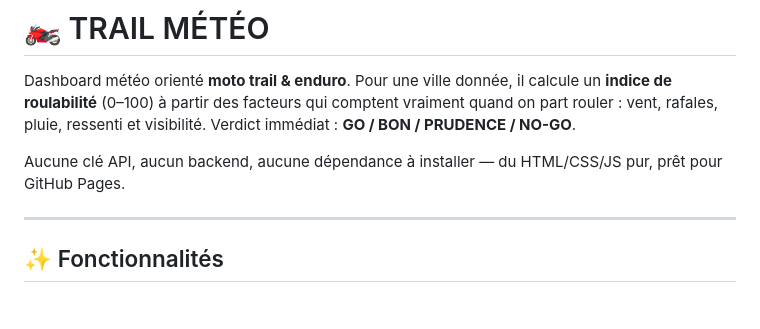
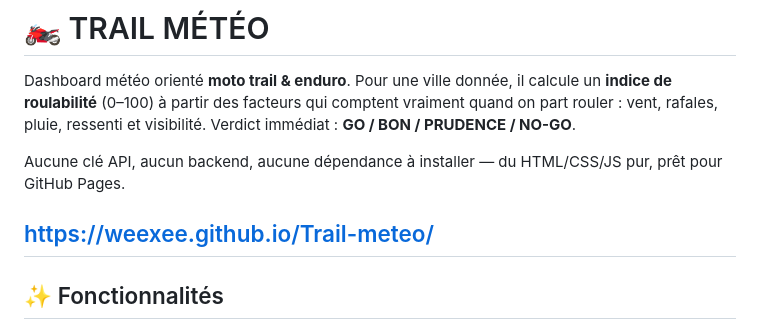
Before and after one commit to WeeXee/Trail-Meteo, a Markdown page: README.md, the part around the change. GitHub-like rendering; blank space fills up the shorter version.

Commit message:
Add project link to README
Added project link to the README for easy access.

```diff
--- a/README.md
+++ b/README.md
@@ -4,6 +4,7 @@ Dashboard météo orienté **moto trail & enduro**. Pour une ville donnée, il c
 
 Aucune clé API, aucun backend, aucune dépendance à installer — du HTML/CSS/JS pur, prêt pour GitHub Pages.
 
+https://weexee.github.io/Trail-meteo/
 ---
 
 ## ✨ Fonctionnalités
```
